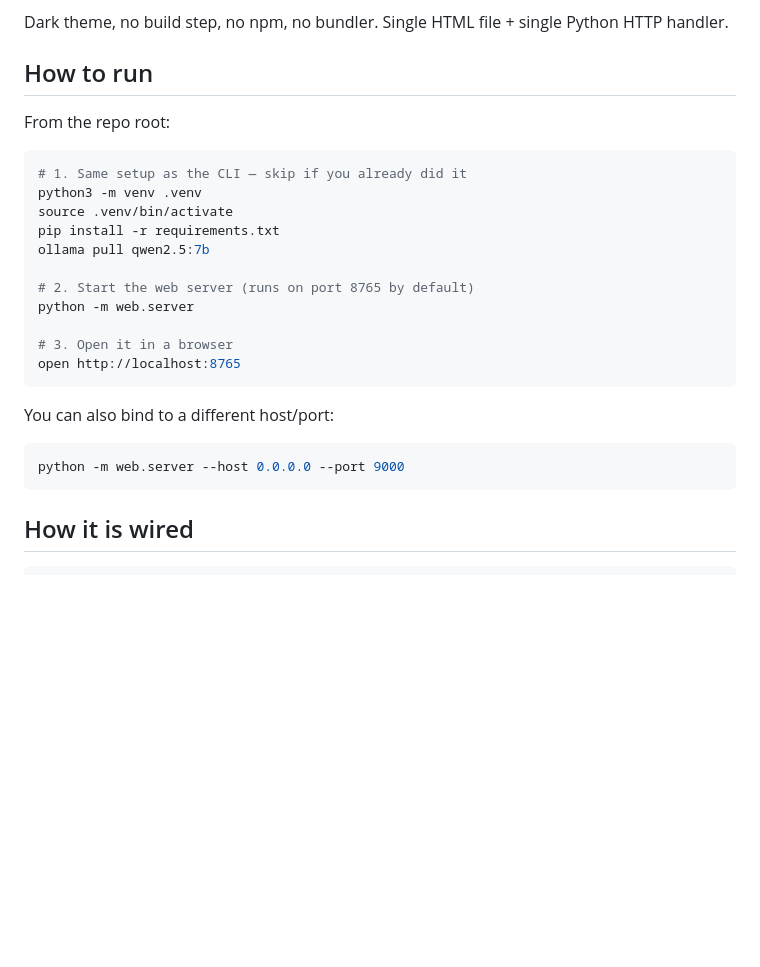
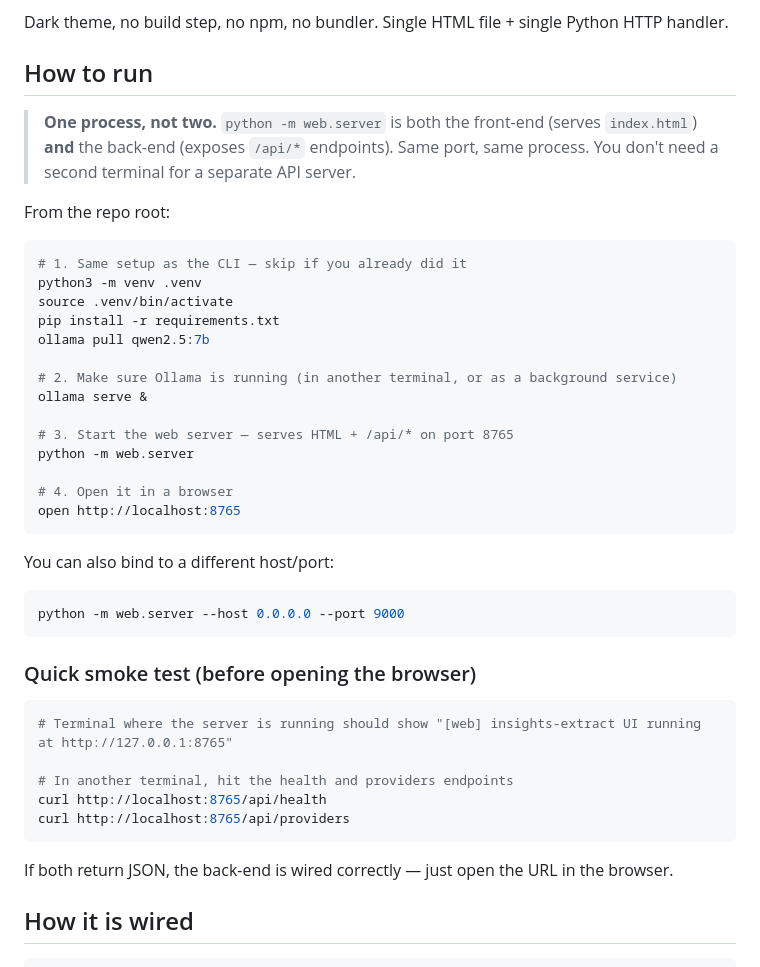
Before and after one commit to jrbs/Insights-Extract, a Markdown page: web/README.md, the part around the change. GitHub-like rendering; blank space fills up the shorter version.

Commit message:
docs: clarify that the web server runs back-end and front-end in one process
Main README had no mention of the web UI at all — someone landing on
the repo from a link would only find the CLI. Added a "Prefer clicking?"
section to the Quick Start that:

  - explicitly says back-end and front-end are the same Python process
  - links to web/README.md for the full details
  - highlights the provider selector and settings drawer

Also tightened web/README.md:

  - added a callout that it is one process, not two
  - added "ollama serve &" as a prerequisite step
  - added a curl smoke test for /api/health and /api/providers so the
    user can verify the backend before opening the browser

````diff
--- a/web/README.md
+++ b/web/README.md
@@ -17,6 +17,8 @@ Dark theme, no build step, no npm, no bundler. Single HTML file + single Python
 
 ## How to run
 
+> **One process, not two.** `python -m web.server` is both the front-end (serves `index.html`) **and** the back-end (exposes `/api/*` endpoints). Same port, same process. You don't need a second terminal for a separate API server.
+
 From the repo root:
 
 ```bash
@@ -26,10 +28,13 @@ source .venv/bin/activate
 pip install -r requirements.txt
 ollama pull qwen2.5:7b
 
-# 2. Start the web server (runs on port 8765 by default)
+# 2. Make sure Ollama is running (in another terminal, or as a background service)
+ollama serve &
+
+# 3. Start the web server — serves HTML + /api/* on port 8765
 python -m web.server
 
-# 3. Open it in a browser
+# 4. Open it in a browser
 open http://localhost:8765
 ```
 
@@ -38,6 +43,18 @@ You can also bind to a different host/port:
 ```bash
 python -m web.server --host 0.0.0.0 --port 9000
 ```
+
+### Quick smoke test (before opening the browser)
+
+```bash
+# Terminal where the server is running should show "[web] insights-extract UI running at http://127.0.0.1:8765"
+
+# In another terminal, hit the health and providers endpoints
+curl http://localhost:8765/api/health
+curl http://localhost:8765/api/providers
+```
+
+If both return JSON, the back-end is wired correctly — just open the URL in the browser.
 
 ## How it is wired
 
````
Also changed, not shown: README.md (+16 -0 lines).
